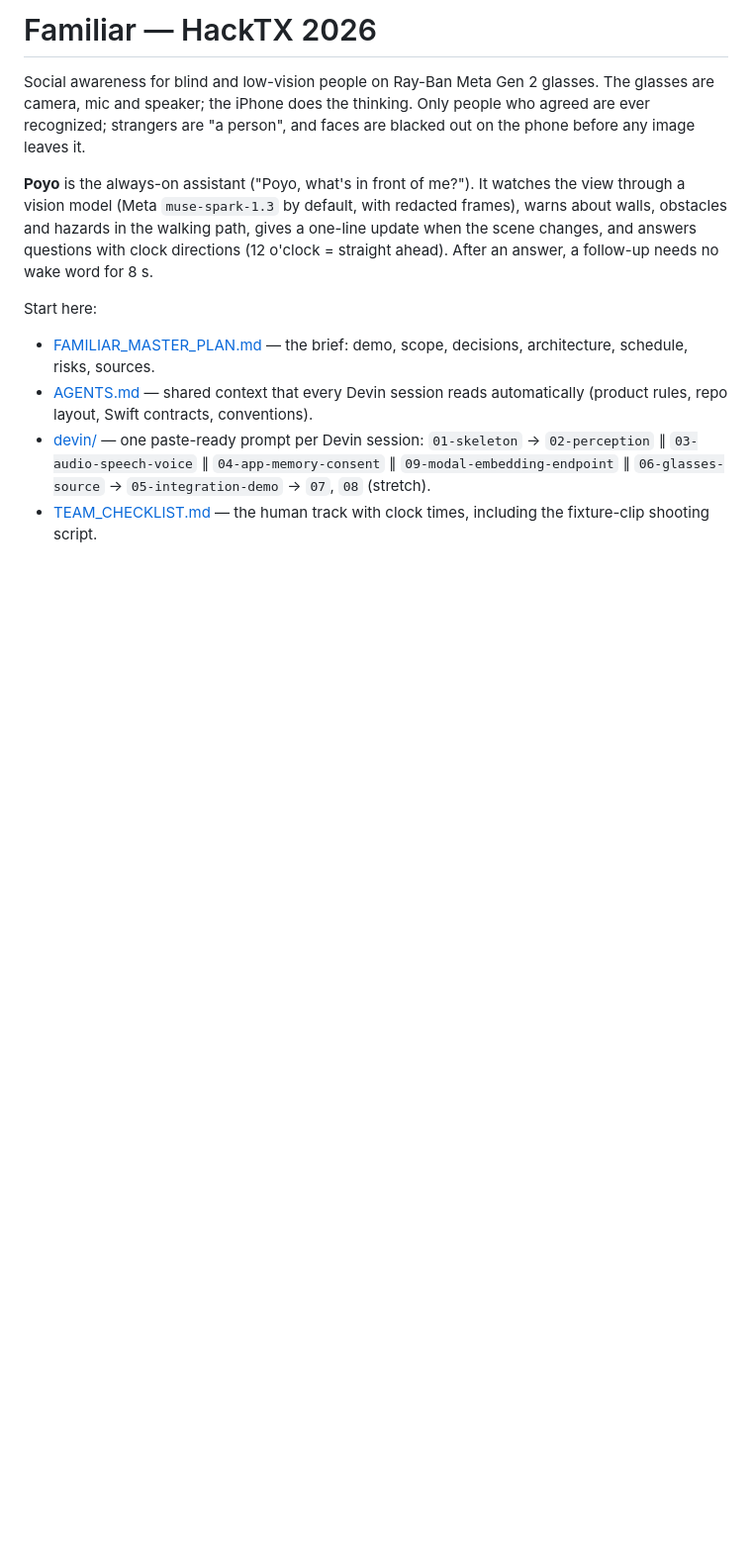
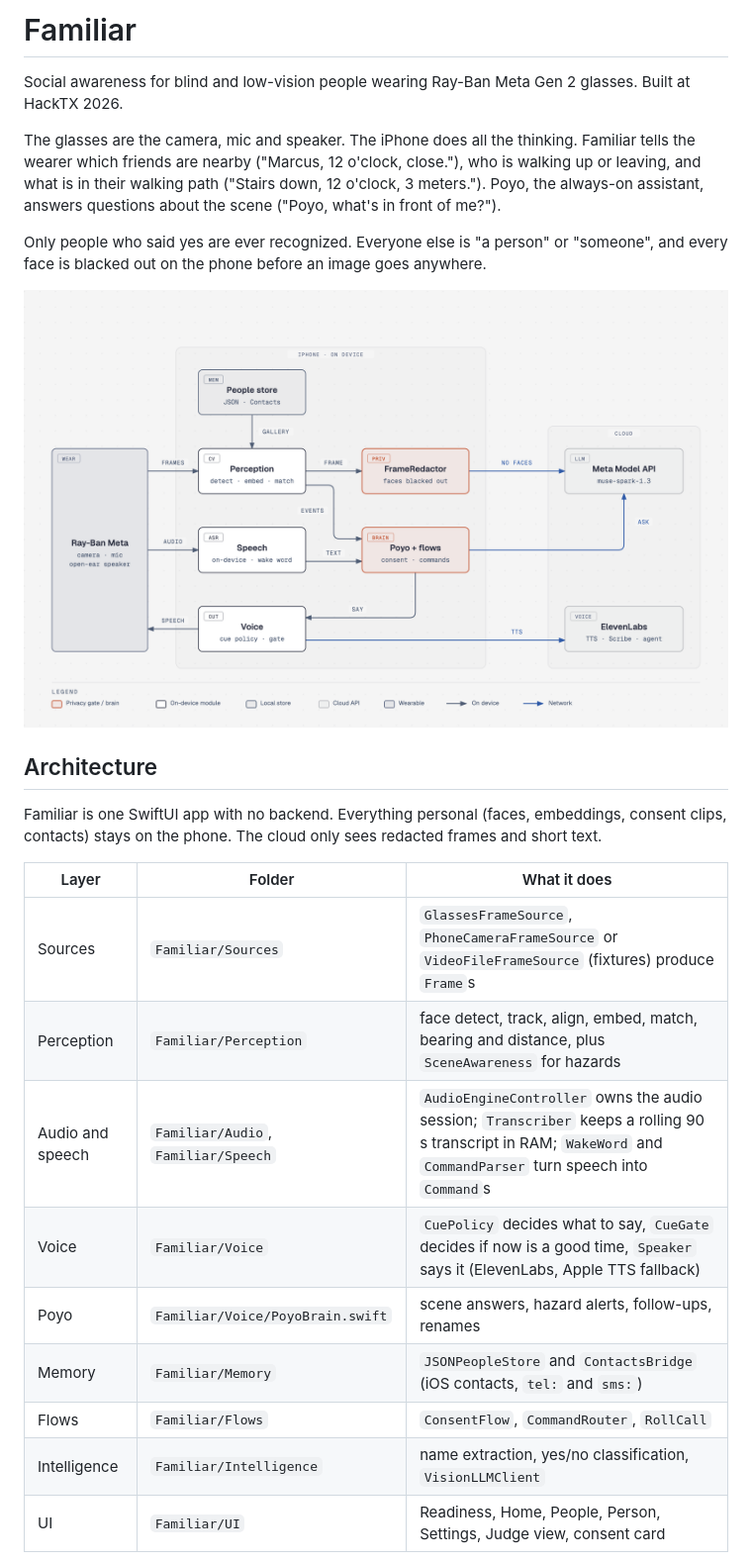
Before and after one commit to balebbae/hacktx-2026, a Markdown page: README.md, the part around one of its changes. Shown at 99% size. Rendered like a GitHub page; pictures changed too: docs/diagrams/architecture.png (added); blank space fills up the shorter version.

Commit message:
Rewrite README around architecture with diagram-design diagrams

```diff
--- a/README.md
+++ b/README.md
@@ -1,12 +1,26 @@
-# Familiar — HackTX 2026
+# Familiar
 
-Social awareness for blind and low-vision people on Ray-Ban Meta Gen 2 glasses. The glasses are camera, mic and speaker; the iPhone does the thinking. Only people who agreed are ever recognized; strangers are "a person", and faces are blacked out on the phone before any image leaves it.
+Social awareness for blind and low-vision people wearing Ray-Ban Meta Gen 2 glasses. Built at HackTX 2026.
 
-**Poyo** is the always-on assistant ("Poyo, what's in front of me?"). It watches the view through a vision model (Meta `muse-spark-1.3` by default, with redacted frames), warns about walls, obstacles and hazards in the walking path, gives a one-line update when the scene changes, and answers questions with clock directions (12 o'clock = straight ahead). After an answer, a follow-up needs no wake word for 8 s.
+The glasses are the camera, mic and speaker. The iPhone does all the thinking. Familiar tells the wearer which friends are nearby ("Marcus, 12 o'clock, close."), who is walking up or leaving, and what is in their walking path ("Stairs down, 12 o'clock, 3 meters."). Poyo, the always-on assistant, answers questions about the scene ("Poyo, what's in front of me?").
 
-Start here:
+Only people who said yes are ever recognized. Everyone else is "a person" or "someone", and every face is blacked out on the phone before an image goes anywhere.
 
-- [FAMILIAR_MASTER_PLAN.md](FAMILIAR_MASTER_PLAN.md) — the brief: demo, scope, decisions, architecture, schedule, risks, sources.
-- [AGENTS.md](AGENTS.md) — shared context that every Devin session reads automatically (product rules, repo layout, Swift contracts, conventions).
-- [devin/](devin/) — one paste-ready prompt per Devin session: `01-skeleton` → `02-perception` ∥ `03-audio-speech-voice` ∥ `04-app-memory-consent` ∥ `09-modal-embedding-endpoint` ∥ `06-glasses-source` → `05-integration-demo` → `07`, `08` (stretch).
-- [TEAM_CHECKLIST.md](TEAM_CHECKLIST.md) — the human track with clock times, including the fixture-clip shooting script.
+![Familiar system overview](docs/diagrams/architecture.png)
+
+## Architecture
+
+Familiar is one SwiftUI app with no backend. Everything personal (faces, embeddings, consent clips, contacts) stays on the phone. The cloud only sees redacted frames and short text.
+
+| Layer | Folder | What it does |
+|---|---|---|
+| Sources | `Familiar/Sources` | `GlassesFrameSource`, `PhoneCameraFrameSource` or `VideoFileFrameSource` (fixtures) produce `Frame`s |
+| Perception | `Familiar/Perception` | face detect, track, align, embed, match, bearing and distance, plus `SceneAwareness` for hazards |
+| Audio and speech | `Familiar/Audio`, `Familiar/Speech` | `AudioEngineController` owns the audio session; `Transcriber` keeps a rolling 90 s transcript in RAM; `WakeWord` and `CommandParser` turn speech into `Command`s |
+| Voice | `Familiar/Voice` | `CuePolicy` decides what to say, `CueGate` decides if now is a good time, `Speaker` says it (ElevenLabs, Apple TTS fallback) |
+| Poyo | `Familiar/Voice/PoyoBrain.swift` | scene answers, hazard alerts, follow-ups, renames |
+| Memory | `Familiar/Memory` | `JSONPeopleStore` and `ContactsBridge` (iOS contacts, `tel:` and `sms:`) |
+| Flows | `Familiar/Flows` | `ConsentFlow`, `CommandRouter`, `RollCall` |
+| Intelligence | `Familiar/Intelligence` | name extraction, yes/no classification, `VisionLLMClient` |
+| UI | `Familiar/UI` | Readiness, Home, People, Person, Settings, Judge view, consent card |
+
```
Also changed, not shown: other parts of README.md (+56 -19 lines), docs/diagrams/consent.png (added), docs/diagrams/pipeline.png (added), 3 other files.
